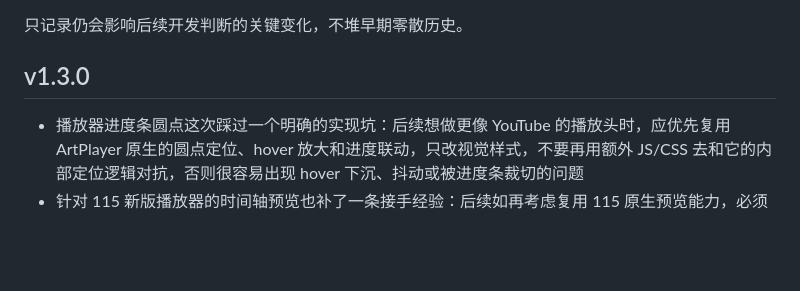
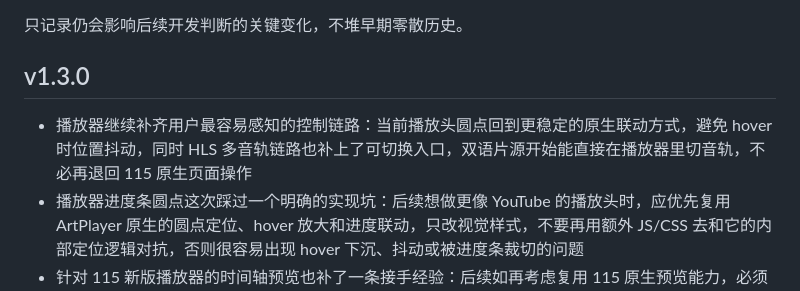
Before and after one commit to cdlongbow/115m, a Markdown page: 项目日志.md, the part around the change. Rendered like a GitHub page; blank space fills up the shorter version.

Commit message:
docs: update player log for v1.3.2

```diff
--- a/项目日志.md
+++ b/项目日志.md
@@ -4,6 +4,7 @@
 
 ## v1.3.0
 
+- 播放器继续补齐用户最容易感知的控制链路：当前播放头圆点回到更稳定的原生联动方式，避免 hover 时位置抖动，同时 HLS 多音轨链路也补上了可切换入口，双语片源开始能直接在播放器里切音轨，不必再退回 115 原生页面操作
 - 播放器进度条圆点这次踩过一个明确的实现坑：后续想做更像 YouTube 的播放头时，应优先复用 ArtPlayer 原生的圆点定位、hover 放大和进度联动，只改视觉样式，不要再用额外 JS/CSS 去和它的内部定位逻辑对抗，否则很容易出现 hover 下沉、抖动或被进度条裁切的问题
 - 针对 115 新版播放器的时间轴预览也补了一条接手经验：后续如再考虑复用 115 原生预览能力，必须先验证页面或接口里是否真的存在可直接用的 `vtt/sprite/storyboard/thumbnail` 资源；这次已确认新版播放器原生有音轨等控制能力，但没有发现可直接接入的时间轴预览图资源，后续不要再默认假设“115 已经有现成预览图可直接拿来用”
 - 播放器左下角时间显示恢复为稳定可见状态，控制栏皮肤收口后不再把当前时间和总时长一起挤掉
```
